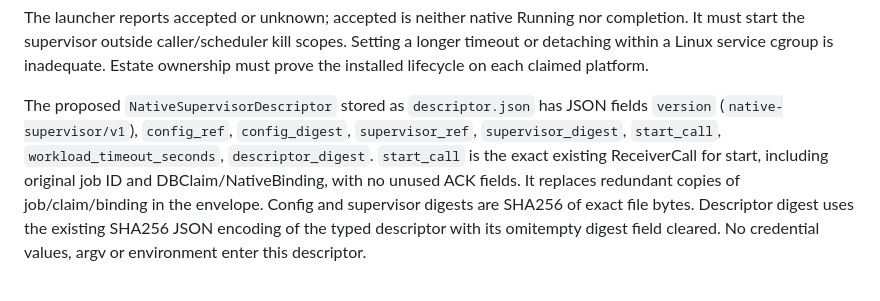
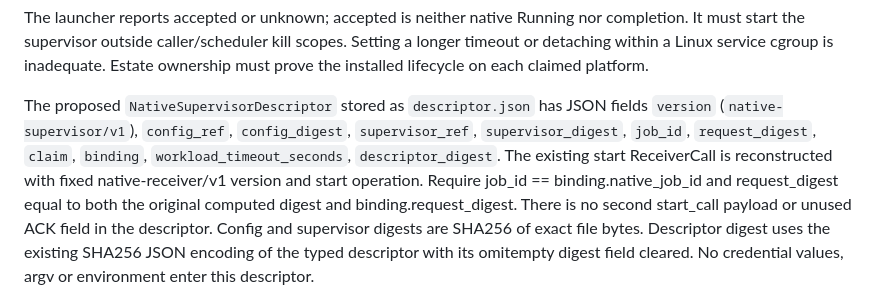
Before and after one commit to hev/kit, a Markdown page: docs/native-jobs/retained-supervision.md, the part around the change. Rendered like a GitHub page.

Commit message:
Align retained descriptor with the agreed fixed start tuple

```diff
--- a/docs/native-jobs/retained-supervision.md
+++ b/docs/native-jobs/retained-supervision.md
@@ -41,10 +41,12 @@ Estate ownership must prove the installed lifecycle on each claimed platform.
 
 The proposed `NativeSupervisorDescriptor` stored as `descriptor.json` has JSON
 fields `version` (`native-supervisor/v1`), `config_ref`, `config_digest`,
-`supervisor_ref`, `supervisor_digest`, `start_call`, `workload_timeout_seconds`,
-`descriptor_digest`. `start_call` is the exact existing ReceiverCall for start,
-including original job ID and DBClaim/NativeBinding, with no unused ACK fields.
-It replaces redundant copies of job/claim/binding in the envelope. Config and
+`supervisor_ref`, `supervisor_digest`, `job_id`, `request_digest`, `claim`,
+`binding`, `workload_timeout_seconds`, `descriptor_digest`. The existing start
+ReceiverCall is reconstructed with fixed native-receiver/v1 version and start
+operation. Require job_id == binding.native_job_id and request_digest equal to
+both the original computed digest and binding.request_digest. There is no second
+start_call payload or unused ACK field in the descriptor. Config and
 supervisor digests are SHA256 of exact file bytes. Descriptor digest uses the
 existing SHA256 JSON encoding of the typed descriptor with its omitempty digest
 field cleared. No credential values, argv or environment enter this descriptor.
```
